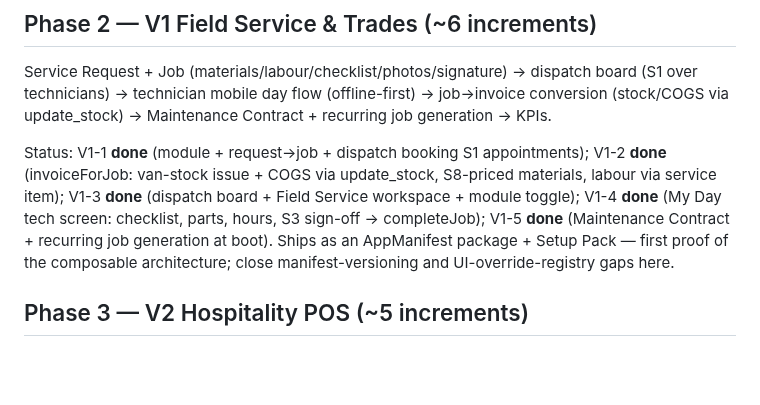
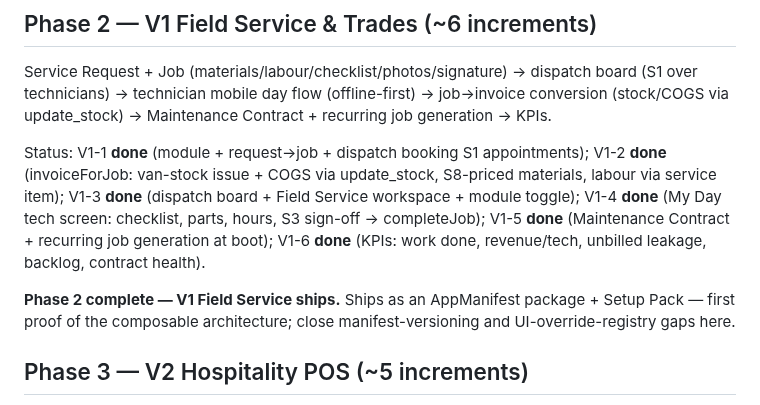
Before and after one commit to KevinBusuttil/mercantis.hub.flutter, a Markdown page: docs/ROADMAP_V3_VERTICALS.md, the part around the change. Drawn GitHub-style; blank space fills up the shorter version.

Commit message:
Roadmap v3: mark V1-6 done — Phase 2 complete
Co-Authored-By: Claude Fable 5 <noreply@anthropic.com>
Claude-Session: https://claude.ai/code/session_01Jt9XgLdPAYgqvNbPWmuPj4

```diff
--- a/docs/ROADMAP_V3_VERTICALS.md
+++ b/docs/ROADMAP_V3_VERTICALS.md
@@ -78,7 +78,10 @@ update_stock, S8-priced materials, labour via service item); V1-3
 **done** (dispatch board + Field Service workspace + module toggle);
 V1-4 **done** (My Day tech screen: checklist, parts, hours, S3 sign-off
 → completeJob); V1-5 **done** (Maintenance Contract + recurring job
-generation at boot). Ships as an
+generation at boot); V1-6 **done** (KPIs: work done, revenue/tech,
+unbilled leakage, backlog, contract health).
+
+**Phase 2 complete — V1 Field Service ships.** Ships as an
 AppManifest package + Setup Pack — first proof of the composable
 architecture; close manifest-versioning and UI-override-registry gaps here.
 
```
